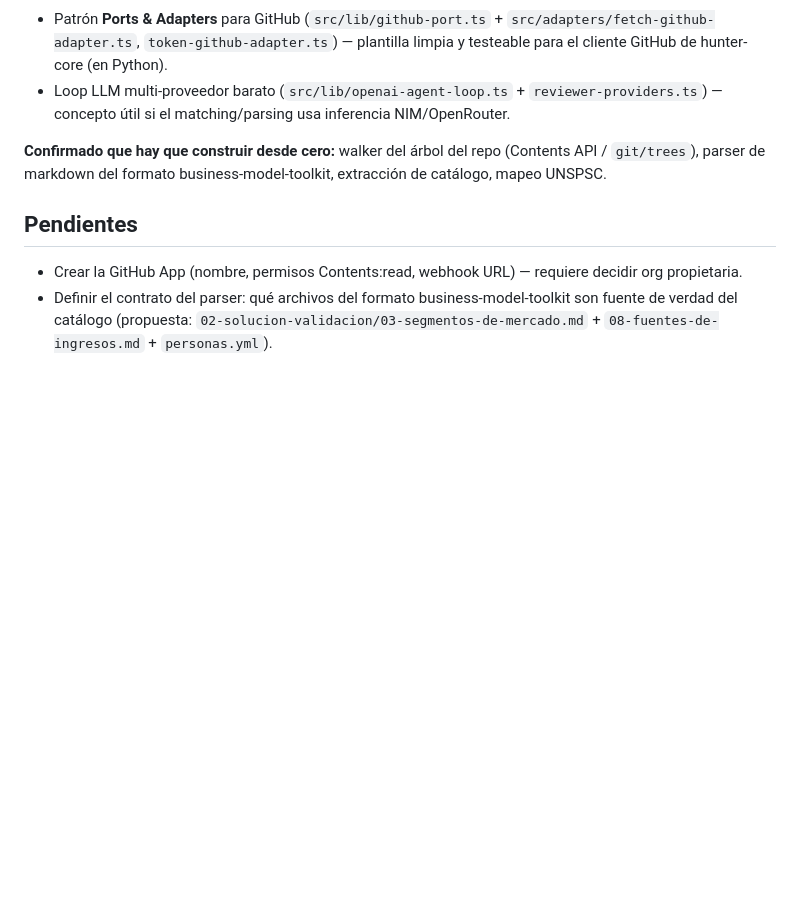
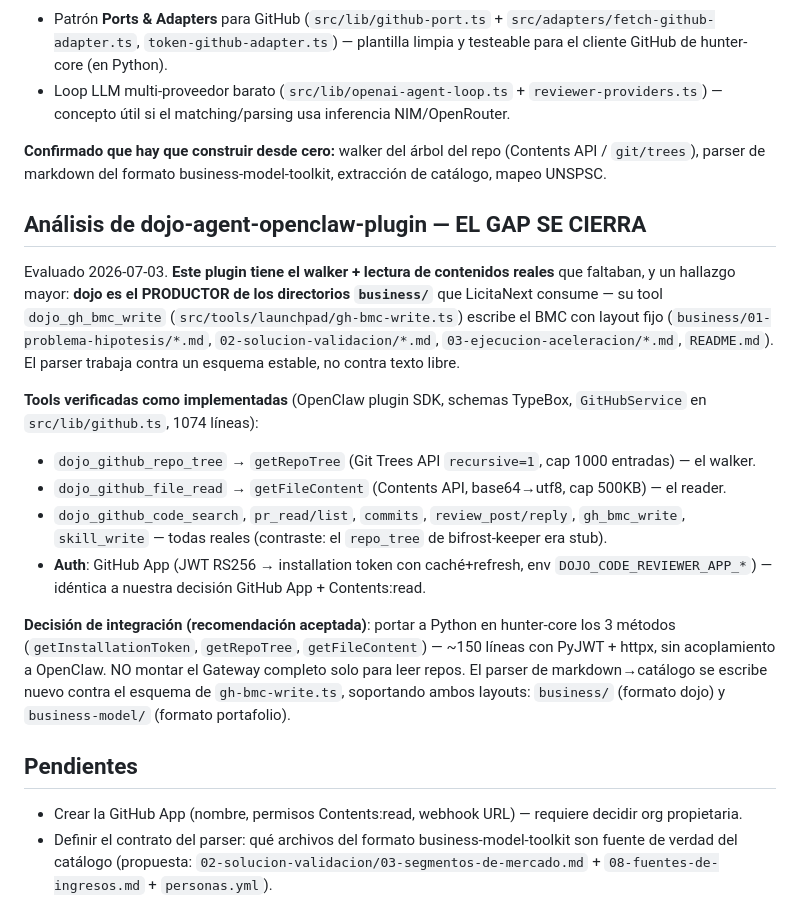
Before and after one commit to licitanext/monorepo, a Markdown page: docs/integracion-github-business-models.md, the part around the change. Rendered like a GitHub page; blank space fills up the shorter version.

Commit message:
docs: OpenClaw plugin cierra el gap walker+reader; portar GitHubService a Python
Co-Authored-By: Claude Fable 5 <noreply@anthropic.com>

```diff
--- a/docs/integracion-github-business-models.md
+++ b/docs/integracion-github-business-models.md
@@ -53,6 +53,18 @@ Evaluado 2026-07-03 como candidato para el análisis de monorepos: **no aplica d
 
 **Confirmado que hay que construir desde cero:** walker del árbol del repo (Contents API / `git/trees`), parser de markdown del formato business-model-toolkit, extracción de catálogo, mapeo UNSPSC.
 
+## Análisis de dojo-agent-openclaw-plugin — EL GAP SE CIERRA
+
+Evaluado 2026-07-03. **Este plugin tiene el walker + lectura de contenidos reales** que faltaban, y un hallazgo mayor: **dojo es el PRODUCTOR de los directorios `business/`** que LicitaNext consume — su tool `dojo_gh_bmc_write` (`src/tools/launchpad/gh-bmc-write.ts`) escribe el BMC con layout fijo (`business/01-problema-hipotesis/*.md`, `02-solucion-validacion/*.md`, `03-ejecucion-aceleracion/*.md`, `README.md`). El parser trabaja contra un esquema estable, no contra texto libre.
+
+**Tools verificadas como implementadas** (OpenClaw plugin SDK, schemas TypeBox, `GitHubService` en `src/lib/github.ts`, 1074 líneas):
+- `dojo_github_repo_tree` → `getRepoTree` (Git Trees API `recursive=1`, cap 1000 entradas) — el walker.
+- `dojo_github_file_read` → `getFileContent` (Contents API, base64→utf8, cap 500KB) — el reader.
+- `dojo_github_code_search`, `pr_read/list`, `commits`, `review_post/reply`, `gh_bmc_write`, `skill_write` — todas reales (contraste: el `repo_tree` de bifrost-keeper era stub).
+- **Auth**: GitHub App (JWT RS256 → installation token con caché+refresh, env `DOJO_CODE_REVIEWER_APP_*`) — idéntica a nuestra decisión GitHub App + Contents:read.
+
+**Decisión de integración (recomendación aceptada)**: portar a Python en hunter-core los 3 métodos (`getInstallationToken`, `getRepoTree`, `getFileContent`) — ~150 líneas con PyJWT + httpx, sin acoplamiento a OpenClaw. NO montar el Gateway completo solo para leer repos. El parser de markdown→catálogo se escribe nuevo contra el esquema de `gh-bmc-write.ts`, soportando ambos layouts: `business/` (formato dojo) y `business-model/` (formato portafolio).
+
 ## Pendientes
 
 - Crear la GitHub App (nombre, permisos Contents:read, webhook URL) — requiere decidir org propietaria.
```
